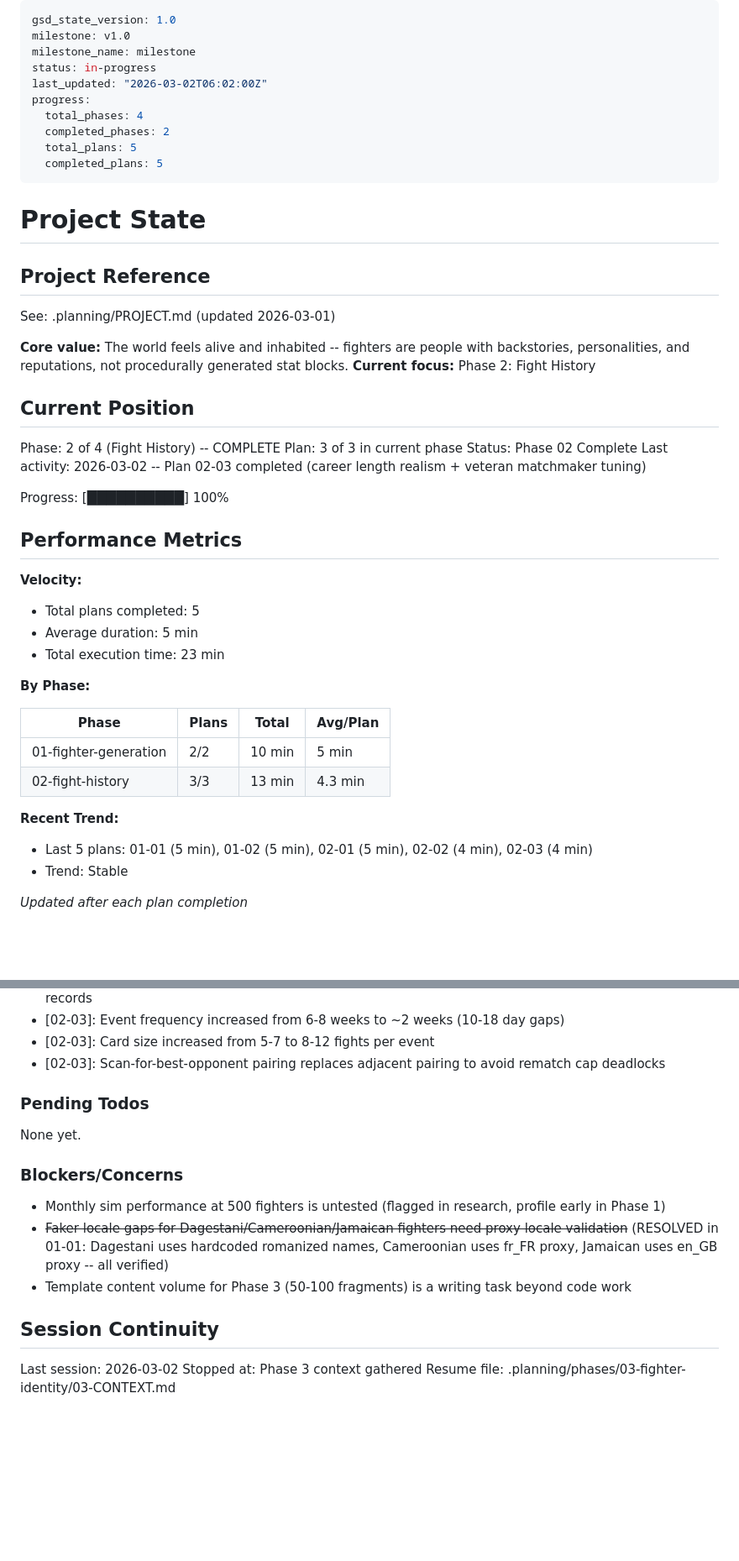
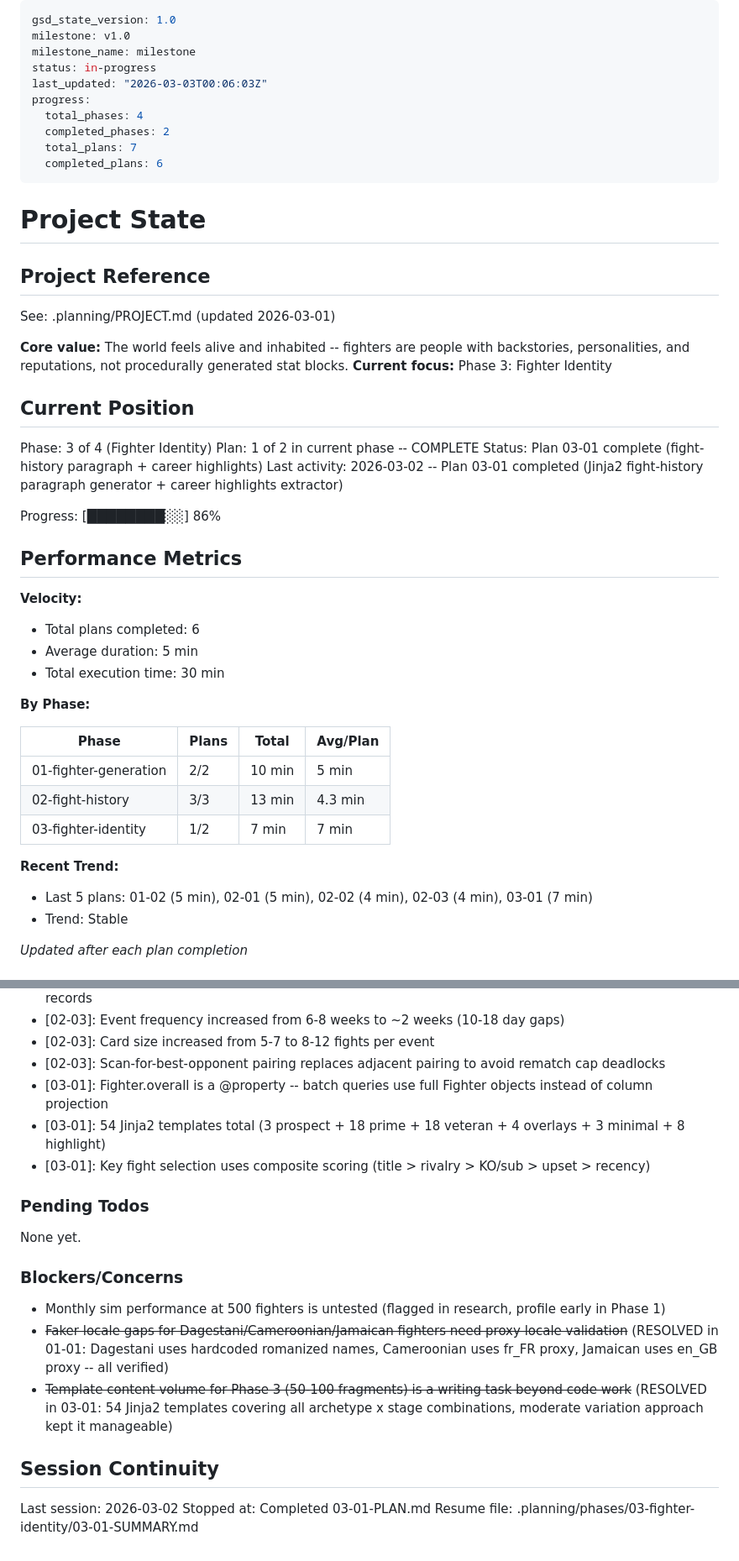
Before and after one commit to d48reu/FighterSim, a Markdown page: .planning/STATE.md, 2 parts joined by grey strips. Shown at 84% size. Rendered like a GitHub page; blank space fills up the shorter version.

Commit message:
docs(03-01): complete fight-history narrative plan
- SUMMARY.md with self-check passed
- STATE.md updated: Phase 3 Plan 1 of 2 complete, 86% progress
- ROADMAP.md updated: Phase 03 1/2 plans done
- REQUIREMENTS.md: IDEN-01, IDEN-02 marked complete

Co-Authored-By: Claude Opus 4.6 <noreply@anthropic.com>

```diff
--- a/.planning/STATE.md
+++ b/.planning/STATE.md
@@ -3,12 +3,12 @@ gsd_state_version: 1.0
 milestone: v1.0
 milestone_name: milestone
 status: in-progress
-last_updated: "2026-03-02T06:02:00Z"
+last_updated: "2026-03-03T00:06:03Z"
 progress:
   total_phases: 4
   completed_phases: 2
-  total_plans: 5
-  completed_plans: 5
+  total_plans: 7
+  completed_plans: 6
 ---
 
 # Project State
@@ -18,23 +18,23 @@ progress:
 See: .planning/PROJECT.md (updated 2026-03-01)
 
 **Core value:** The world feels alive and inhabited -- fighters are people with backstories, personalities, and reputations, not procedurally generated stat blocks.
-**Current focus:** Phase 2: Fight History
+**Current focus:** Phase 3: Fighter Identity
 
 ## Current Position
 
-Phase: 2 of 4 (Fight History) -- COMPLETE
-Plan: 3 of 3 in current phase
-Status: Phase 02 Complete
-Last activity: 2026-03-02 -- Plan 02-03 completed (career length realism + veteran matchmaker tuning)
+Phase: 3 of 4 (Fighter Identity)
+Plan: 1 of 2 in current phase -- COMPLETE
+Status: Plan 03-01 complete (fight-history paragraph + career highlights)
+Last activity: 2026-03-02 -- Plan 03-01 completed (Jinja2 fight-history paragraph generator + career highlights extractor)
 
-Progress: [██████████] 100%
+Progress: [████████░░] 86%
 
 ## Performance Metrics
 
 **Velocity:**
-- Total plans completed: 5
+- Total plans completed: 6
 - Average duration: 5 min
-- Total execution time: 23 min
+- Total execution time: 30 min
 
 **By Phase:**
 
@@ -42,9 +42,10 @@ Progress: [██████████] 100%
 |-------|-------|-------|----------|
 | 01-fighter-generation | 2/2 | 10 min | 5 min |
 | 02-fight-history | 3/3 | 13 min | 4.3 min |
+| 03-fighter-identity | 1/2 | 7 min | 7 min |
 
 **Recent Trend:**
-- Last 5 plans: 01-01 (5 min), 01-02 (5 min), 02-01 (5 min), 02-02 (4 min), 02-03 (4 min)
+- Last 5 plans: 01-02 (5 min), 02-01 (5 min), 02-02 (4 min), 02-03 (4 min), 03-01 (7 min)
 - Trend: Stable
 
 *Updated after each plan completion*
@@ -77,6 +78,9 @@ Recent decisions affecting current work:
 - [02-03]: Event frequency increased from 6-8 weeks to ~2 weeks (10-18 day gaps)
 - [02-03]: Card size increased from 5-7 to 8-12 fights per event
 - [02-03]: Scan-for-best-opponent pairing replaces adjacent pairing to avoid rematch cap deadlocks
+- [03-01]: Fighter.overall is a @property -- batch queries use full Fighter objects instead of column projection
+- [03-01]: 54 Jinja2 templates total (3 prospect + 18 prime + 18 veteran + 4 overlays + 3 minimal + 8 highlight)
+- [03-01]: Key fight selection uses composite scoring (title > rivalry > KO/sub > upset > recency)
 
 ### Pending Todos
 
@@ -86,10 +90,10 @@ None yet.
 
 - Monthly sim performance at 500 fighters is untested (flagged in research, profile early in Phase 1)
 - ~~Faker locale gaps for Dagestani/Cameroonian/Jamaican fighters need proxy locale validation~~ (RESOLVED in 01-01: Dagestani uses hardcoded romanized names, Cameroonian uses fr_FR proxy, Jamaican uses en_GB proxy -- all verified)
-- Template content volume for Phase 3 (50-100 fragments) is a writing task beyond code work
+- ~~Template content volume for Phase 3 (50-100 fragments) is a writing task beyond code work~~ (RESOLVED in 03-01: 54 Jinja2 templates covering all archetype x stage combinations, moderate variation approach kept it manageable)
 
 ## Session Continuity
 
 Last session: 2026-03-02
-Stopped at: Phase 3 context gathered
-Resume file: .planning/phases/03-fighter-identity/03-CONTEXT.md
+Stopped at: Completed 03-01-PLAN.md
+Resume file: .planning/phases/03-fighter-identity/03-01-SUMMARY.md
```
Also changed, not shown: .planning/REQUIREMENTS.md (+4 -4 lines), 1 other file.
